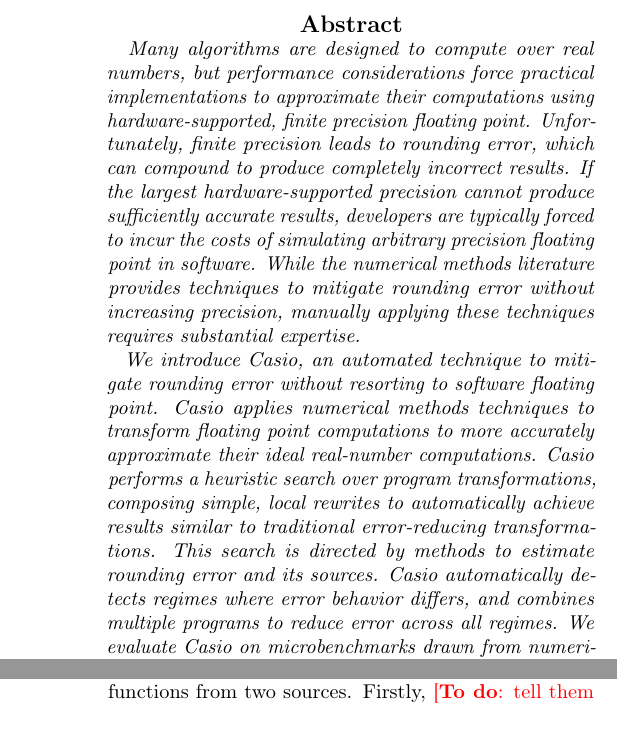
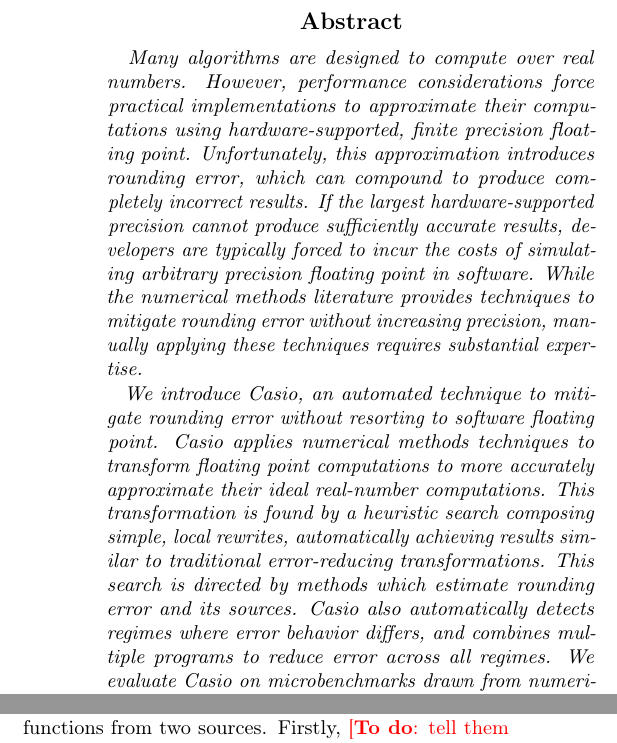
Before and after one commit to herbie-fp/herbie, a LaTeX document (asplos15/paper.tex, which reads asplos15/abstract.tex): two parts of the columns of pages 1 and 9 of 9, joined at a grey line, cut so that both start at the same text. Compiled offline with pdfLaTeX; a LaTeX package or settings file that is missing is left out.

Commit message:
first acceptable abstract (-ish)

```diff
--- a/asplos15/abstract.tex
+++ b/asplos15/abstract.tex
@@ -3,31 +3,33 @@
 
 \begin{abstract}
 
-  Many algorithms are designed to compute over real numbers, but
+  Many algorithms are designed to compute over real numbers. However,
   performance considerations force practical implementations to
   approximate their computations using hardware-supported, finite
-  precision floating point.  Unfortunately, finite precision leads to
-  rounding error, which can compound to produce completely incorrect
-  results.  If the largest hardware-supported precision cannot produce
-  sufficiently accurate results, developers are typically forced to
-  incur the costs of simulating arbitrary precision floating point in
-  software.  While the numerical methods literature provides
-  techniques to mitigate rounding error without increasing precision,
-  manually applying these techniques requires substantial expertise.
+  precision floating point.  Unfortunately, this approximation
+  introduces rounding error, which can compound to produce completely
+  incorrect results.  If the largest hardware-supported precision
+  cannot produce sufficiently accurate results, developers are
+  typically forced to incur the costs of simulating arbitrary
+  precision floating point in software.  While the numerical methods
+  literature provides techniques to mitigate rounding error without
+  increasing precision, manually applying these techniques requires
+  substantial expertise.
 
   We introduce \casio, an \textit{automated} technique to mitigate
   rounding error without resorting to software floating point.  \casio
   applies numerical methods techniques to transform floating point
   computations to more accurately approximate their ideal real-number
-  computations.  \casio performs a heuristic search over program
-  transformations, composing simple, local rewrites to automatically
-  achieve results similar to traditional error-reducing
-  transformations.  This search is directed by methods to estimate
-  rounding error and its sources.  \casio automatically detects
-  regimes where error behavior differs, and combines multiple programs
-  to reduce error across all regimes.  We evaluate \casio on
-  microbenchmarks drawn from numerical methods textbooks, mathematical
-  libraries, and recent scientific articles. % \todo{results}
+  computations.  This transformation is found by a heuristic search
+  composing simple, local rewrites, automatically achieving results
+  similar to traditional error-reducing transformations.  This search
+  is directed by methods which estimate rounding error and its
+  sources.  \casio also automatically detects regimes where error
+  behavior differs, and combines multiple programs to reduce error
+  across all regimes.  We evaluate \casio on microbenchmarks drawn
+  from numerical methods textbooks, mathematical libraries, and recent
+  scientific articles, demonstrating that \casio substantially reduces
+  error completely automatically while imposing modest overhead.
 
 \end{abstract}
 
```
